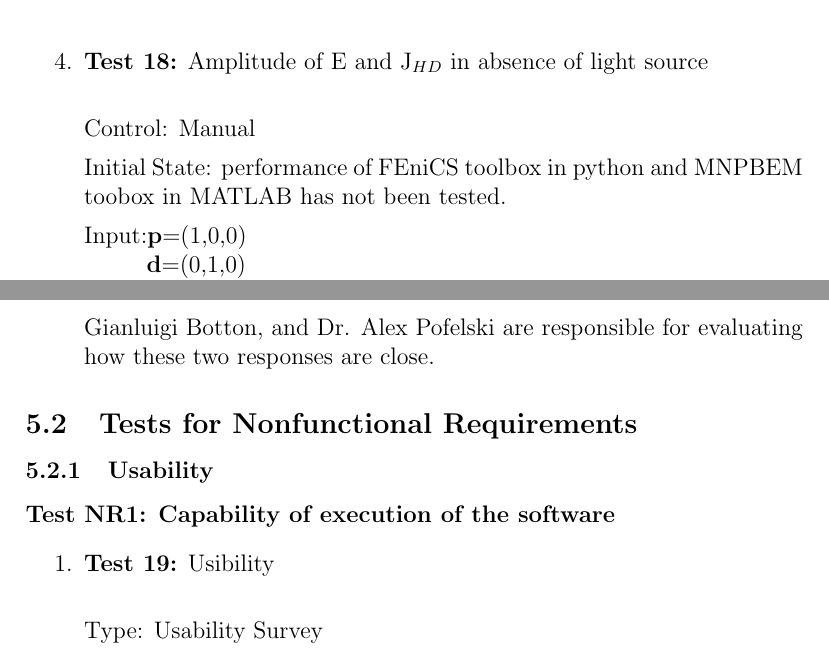
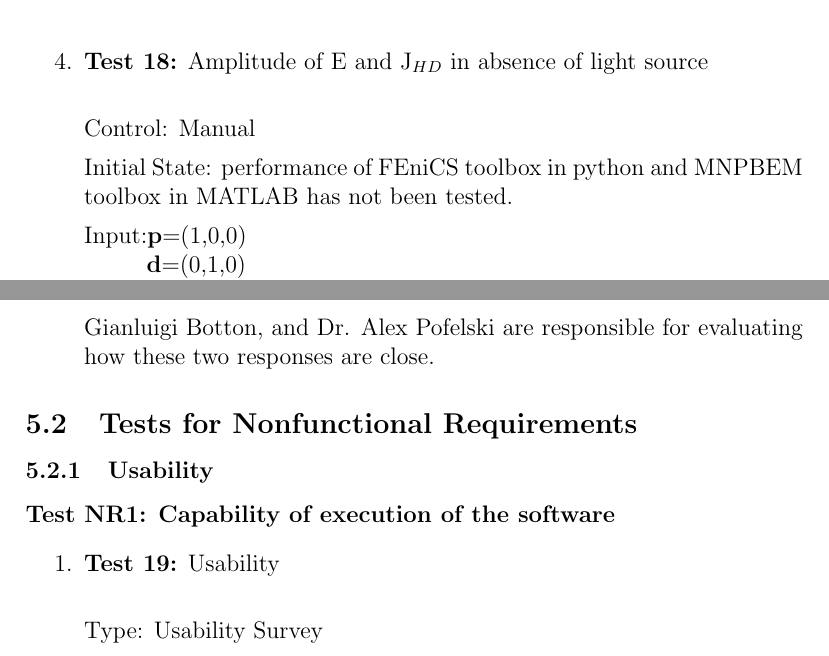
Before and after one commit to LeilaMousapour/SPDFM, a LaTeX document (docs/VnVPlan/VnVPlan.tex): two parts of pages 19 and 20 of 27, joined at a grey line, cut so that both start at the same text. Compiled offline with pdfLaTeX.

Commit message:
Type corrections to VnV Plan

```diff
--- a/docs/VnVPlan/VnVPlan.tex
+++ b/docs/VnVPlan/VnVPlan.tex
@@ -482,7 +482,7 @@ How test will be performed: Shayan Mousavi is responsible for inputting the data
 
 Control: Manual
 
-Initial State:  performance of FEniCS toolbox in python and MNPBEM toobox in MATLAB has not been tested.
+Initial State:  performance of FEniCS toolbox in python and MNPBEM toolbox in MATLAB has not been tested.
 
 Input:\textbf{p}=(1,0,0)\\
 \rule{1.1cm}{0pt}\textbf{d}=(0,1,0)\\
@@ -510,7 +510,7 @@ How test will be performed: Shayan Mousavi is responsible for executing both SPD
 
 \begin{enumerate}
 
-\item{\textbf{Test 19:} Usibility \\}
+\item{\textbf{Test 19:} Usability \\}
 
 Type: Usability Survey
 
```
Also changed, not shown: docs/VnVPlan/VnVPlan.tex (4 more changed lines).
